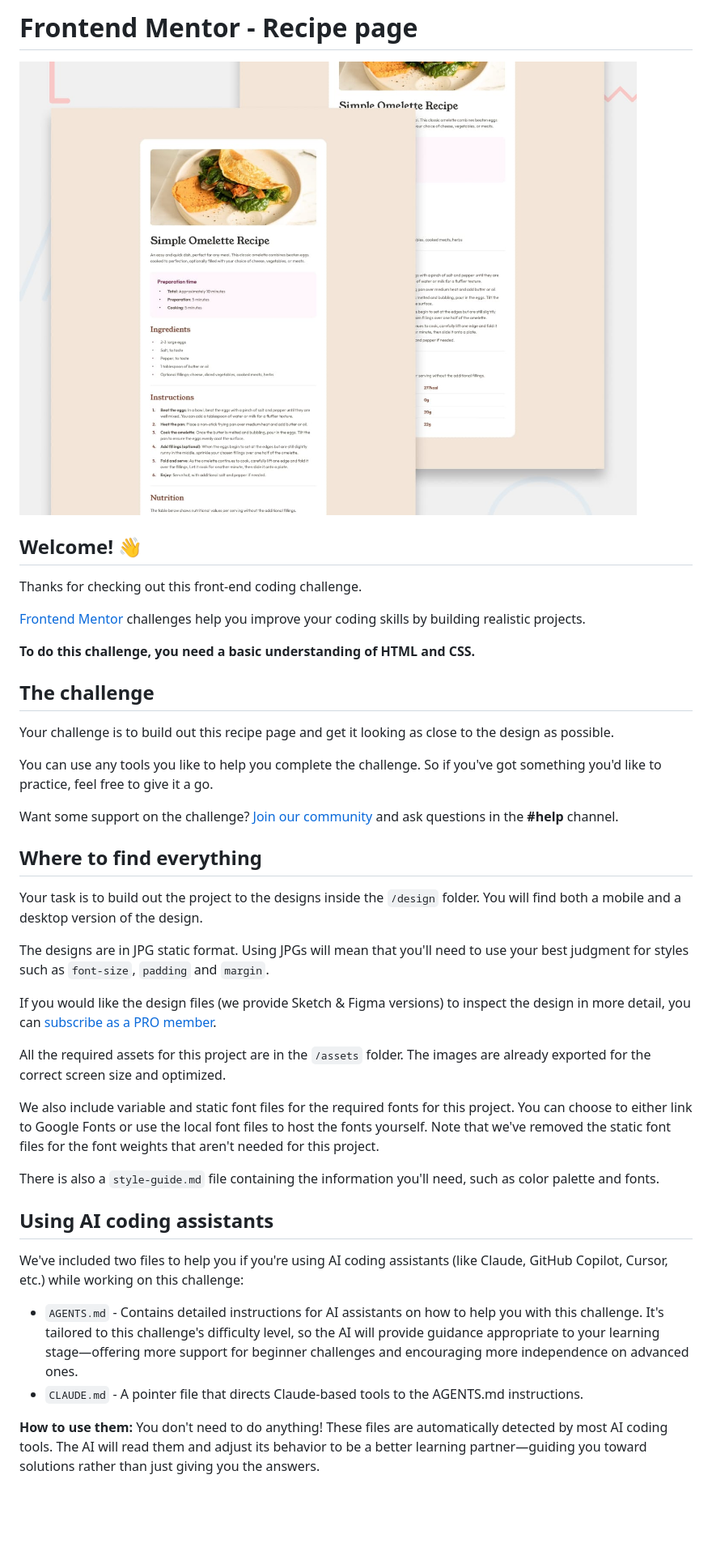
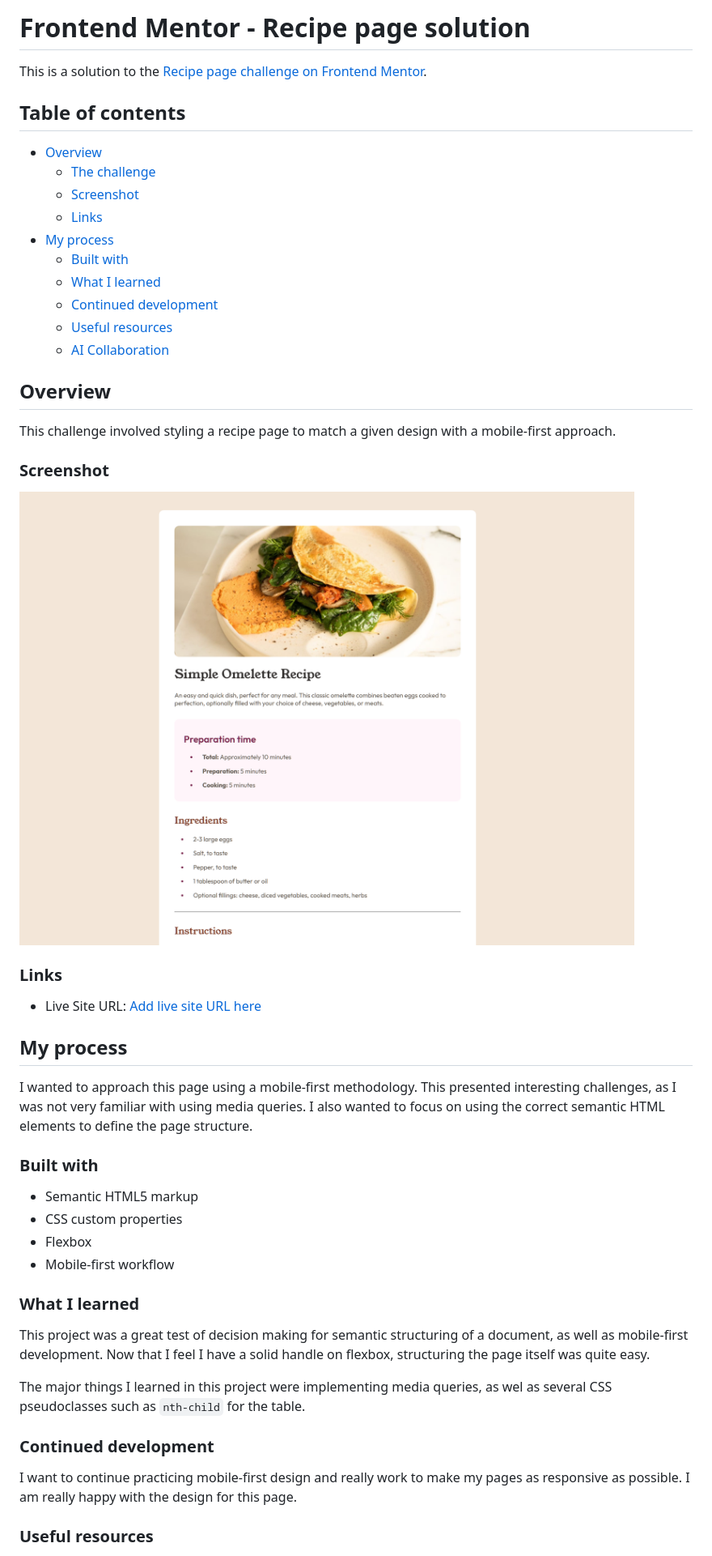
Before and after one commit to bsunsten/FMIO-Recipe-Page, a Markdown page: README.md, the part around one of its changes. Shown at 81% size. Drawn GitHub-style; pictures changed too: assets/images/brave_screenshot.png (added); blank space fills up the shorter version.

Commit message:
Initial challenge Completion

```diff
--- a/README.md
+++ b/README.md
@@ -1,43 +1,53 @@
-# Frontend Mentor - Recipe page
+# Frontend Mentor - Recipe page solution
 
-![Design preview for the Recipe page coding challenge](./preview.jpg)
+This is a solution to the [Recipe page challenge on Frontend Mentor](https://www.frontendmentor.io/challenges/recipe-page-KiTsR8QQKm).
 
-## Welcome! 👋
+## Table of contents
 
-Thanks for checking out this front-end coding challenge.
+- [Overview](#overview)
+  - [The challenge](#the-challenge)
+  - [Screenshot](#screenshot)
+  - [Links](#links)
+- [My process](#my-process)
+  - [Built with](#built-with)
+  - [What I learned](#what-i-learned)
+  - [Continued development](#continued-development)
+  - [Useful resources](#useful-resources)
+  - [AI Collaboration](#ai-collaboration)
 
-[Frontend Mentor](https://www.frontendmentor.io) challenges help you improve your coding skills by building realistic projects.
 
-**To do this challenge, you need a basic understanding of HTML and CSS.**
+## Overview
 
-## The challenge
+This challenge involved styling a recipe page to match a given design with a mobile-first approach.
 
-Your challenge is to build out this recipe page and get it looking as close to the design as possible.
+### Screenshot
 
-You can use any tools you like to help you complete the challenge. So if you've got something you'd like to practice, feel free to give it a go.
+![](assets/images/brave_screenshot.png)
 
-Want some support on the challenge? [Join our community](https://www.frontendmentor.io/community) and ask questions in the **#help** channel.
+### Links
 
-## Where to find everything
+- Live Site URL: [Add live site URL here](https://your-live-site-url.com)
 
-Your task is to build out the project to the designs inside the `/design` folder. You will find both a mobile and a desktop version of the design.
+## My process
 
-The designs are in JPG static format. Using JPGs will mean that you'll need to use your best judgment for styles such as `font-size`, `padding` and `margin`.
+I wanted to approach this page using a mobile-first methodology. This presented interesting challenges, as I was not very familiar with using media queries. I also wanted to focus on using the correct semantic HTML elements to define the page structure.
 
-If you would like the design files (we provide Sketch & Figma versions) to inspect the design in more detail, you can [subscribe as a PRO member](https://www.frontendmentor.io/pro).
+### Built with
 
-All the required assets for this project are in the `/assets` folder. The images are already exported for the correct screen size and optimized.
+- Semantic HTML5 markup
+- CSS custom properties
+- Flexbox
+- Mobile-first workflow
 
-We also include variable and static font files for the required fonts for this project. You can choose to either link to Google Fonts or use the local font files to host the fonts yourself. Note that we've removed the static font files for the font weights that aren't needed for this project.
+### What I learned
 
-There is also a `style-guide.md` file containing the information you'll need, such as color palette and fonts.
+This project was a great test of decision making for semantic structuring of a document, as well as mobile-first development. Now that I feel I have a solid handle on flexbox, structuring the page itself was quite easy.
 
-## Using AI coding assistants
+The major things I learned in this project were implementing media queries, as wel as several CSS pseudoclasses such as `nth-child` for the table.
 
-We've included two files to help you if you're using AI coding assistants (like Claude, GitHub Copilot, Cursor, etc.) while working on this challenge:
+### Continued development
 
-- `AGENTS.md` - Contains detailed instructions for AI assistants on how to help you with this challenge. It's tailored to this challenge's difficulty level, so the AI will provide guidance appropriate to your learning stage—offering more support for beginner challenges and encouraging more independence on advanced ones.
-- `CLAUDE.md` - A pointer file that directs Claude-based tools to the AGENTS.md instructions.
+I want to continue practicing mobile-first design and really work to make my pages as responsive as possible. I am really happy with the design for this page.
 
-**How to use them:** You don't need to do anything! These files are automatically detected by most AI coding tools. The AI will read them and adjust its behavior to be a better learning partner—guiding you toward solutions rather than just giving you the answers.
+### Useful resources
 
```
Also changed, not shown: other parts of README.md (+4 -53 lines), README-template.md (deleted, +0 -115 lines), 2 other files.
